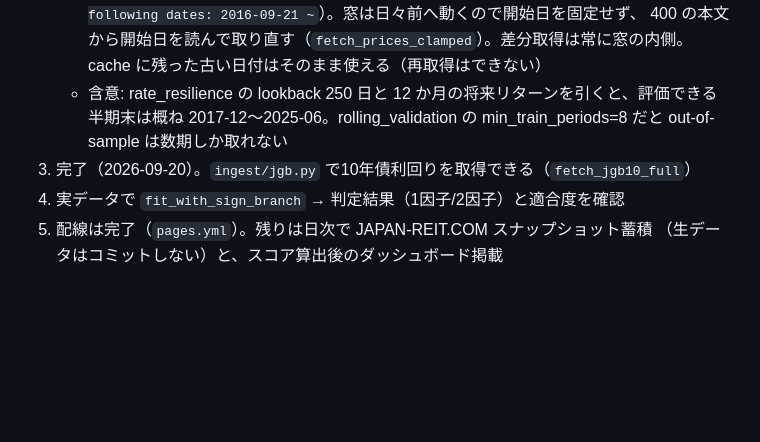
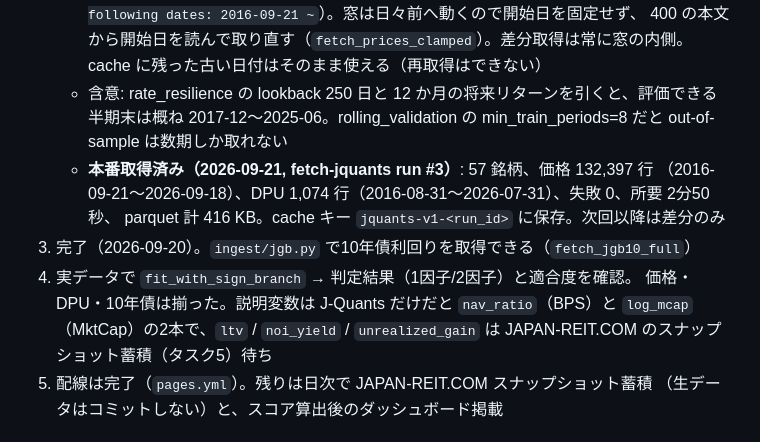
Before and after one commit to shunshun0904/j-reit-data, a Markdown page: CLAUDE.md, the part around the change. Drawn GitHub-style; blank space fills up the shorter version.

Commit message:
CLAUDE.md: J-Quants 本番取得の結果を記録
fetch-jquants run #3（全 57 銘柄）: 価格 132,397 行（2016-09-21〜2026-09-18）、
DPU 1,074 行（2016-08-31〜2026-07-31）、失敗 0、2分50秒。前回の cache を復元し、
57 銘柄すべてでプランの対象期間に開始日を切り詰めて取得できた。
タスク4の前提（価格・DPU・10年債）が揃ったことと、説明変数の残課題を明記。

Co-Authored-By: Claude Fable 5.1 <noreply@anthropic.com>
Claude-Session: https://claude.ai/code/session_01J6KgePNuFv2kDNahyyxhBi

```diff
--- a/CLAUDE.md
+++ b/CLAUDE.md
@@ -104,8 +104,14 @@ J-REIT 58銘柄について、3つの目的（将来リターン・分配金の
    - 含意: rate_resilience の lookback 250 日と 12 か月の将来リターンを引くと、評価できる
      半期末は概ね 2017-12〜2025-06。rolling_validation の min_train_periods=8 だと
      out-of-sample は数期しか取れない
+   - **本番取得済み（2026-09-21, fetch-jquants run #3）**: 57 銘柄、価格 132,397 行
+     （2016-09-21〜2026-09-18）、DPU 1,074 行（2016-08-31〜2026-07-31）、失敗 0、所要 2分50秒、
+     parquet 計 416 KB。cache キー `jquants-v1-<run_id>` に保存。次回以降は差分のみ
 3. 完了（2026-09-20）。`ingest/jgb.py` で10年債利回りを取得できる（`fetch_jgb10_full`）
-4. 実データで `fit_with_sign_branch` → 判定結果（1因子/2因子）と適合度を確認
+4. 実データで `fit_with_sign_branch` → 判定結果（1因子/2因子）と適合度を確認。
+   価格・DPU・10年債は揃った。説明変数は J-Quants だけだと `nav_ratio`（BPS）と
+   `log_mcap`（MktCap）の2本で、`ltv` / `noi_yield` / `unrealized_gain` は
+   JAPAN-REIT.COM のスナップショット蓄積（タスク5）待ち
 5. 配線は完了（`pages.yml`）。残りは日次で JAPAN-REIT.COM スナップショット蓄積
    （生データはコミットしない）と、スコア算出後のダッシュボード掲載
 
```
